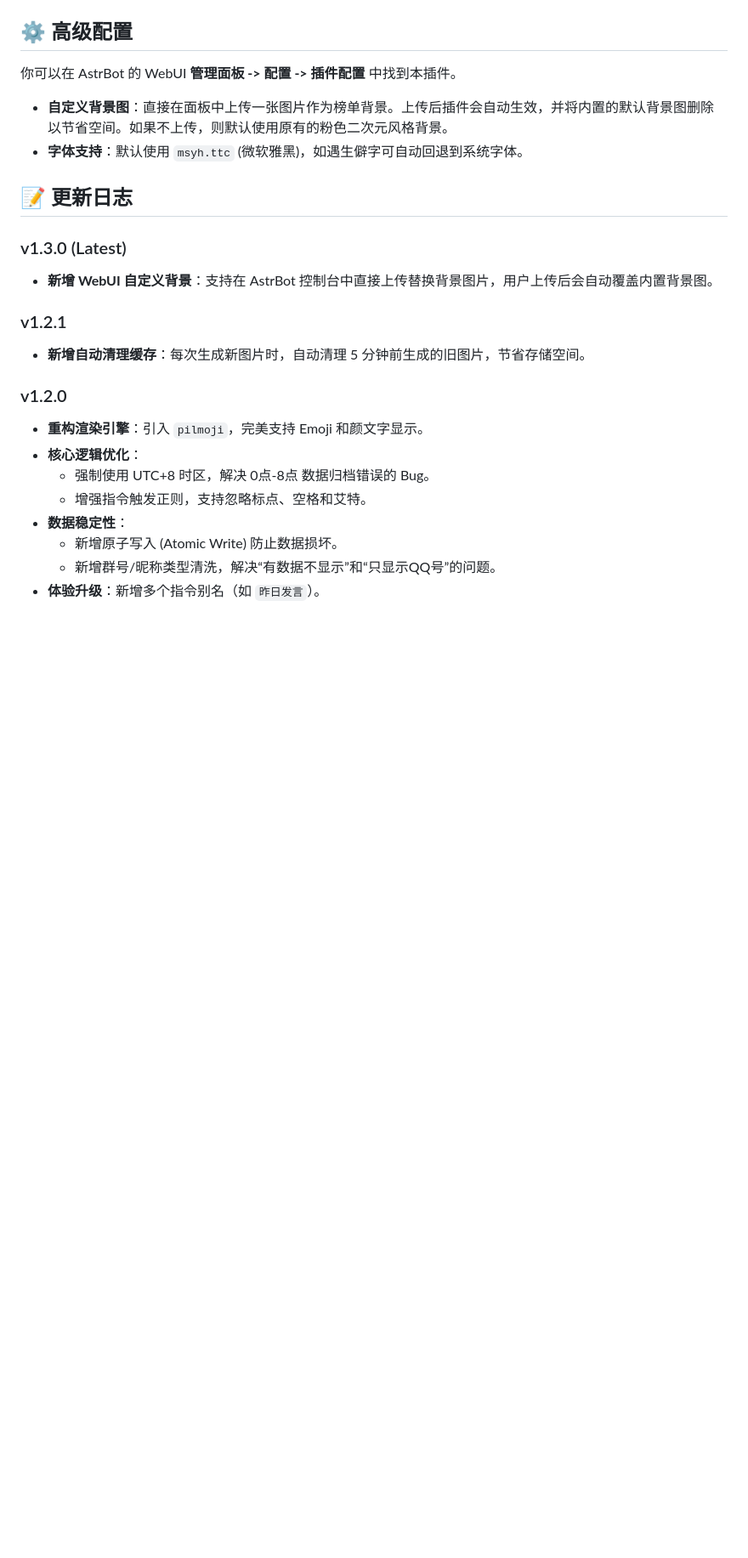
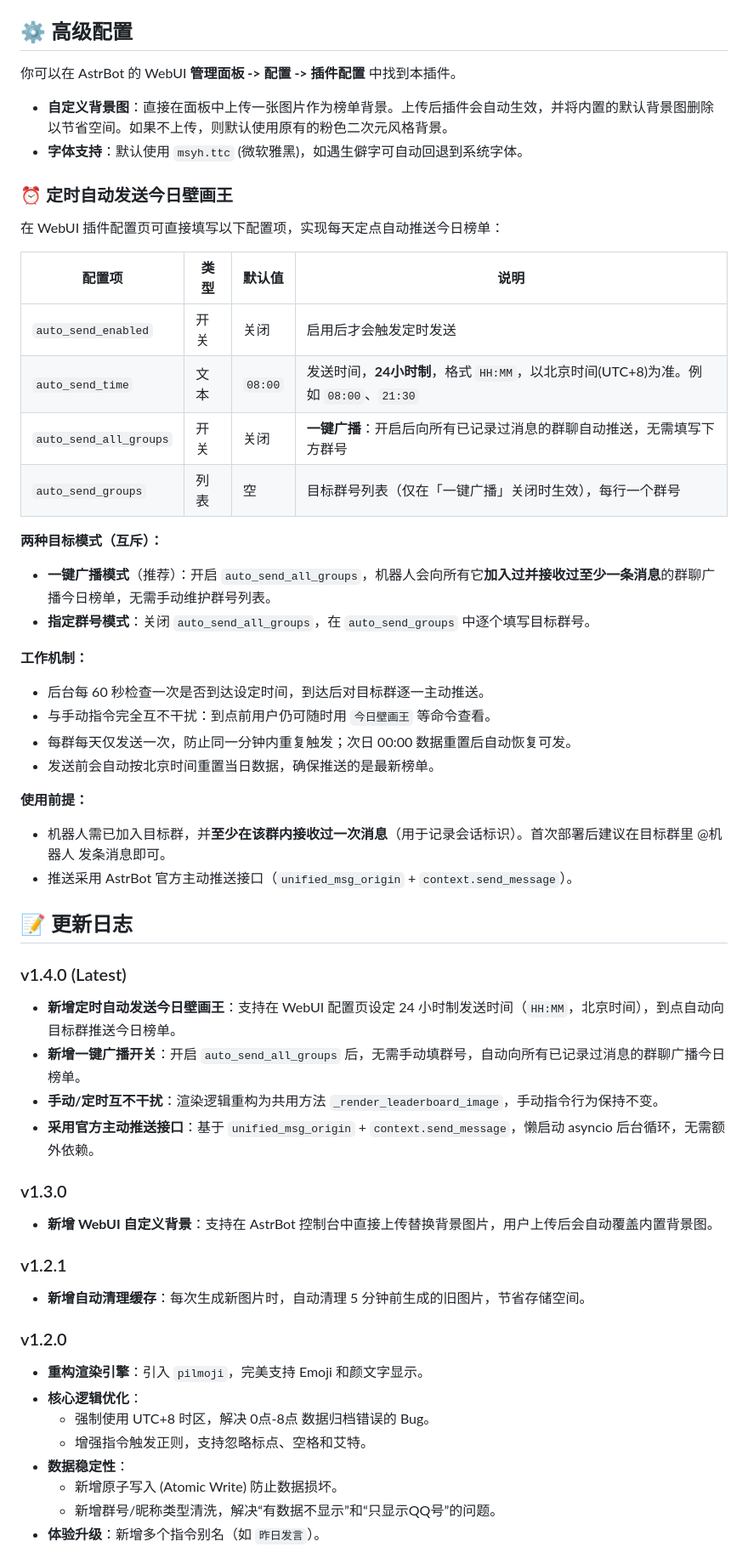
Before and after one commit to Marcuscaixiao/astrbot_plugin_talkative_king, a Markdown page: README.md, the part around one of its changes. Shown at 85% size. Rendered like a GitHub page; blank space fills up the shorter version.

Commit message:
docs: README 补充定时自动发送与一键广播功能说明

```diff
--- a/README.md
+++ b/README.md
@@ -52,9 +54,40 @@
 - **自定义背景图**：直接在面板中上传一张图片作为榜单背景。上传后插件会自动生效，并将内置的默认背景图删除以节省空间。如果不上传，则默认使用原有的粉色二次元风格背景。
 - **字体支持**：默认使用 `msyh.ttc` (微软雅黑)，如遇生僻字可自动回退到系统字体。
 
+### ⏰ 定时自动发送今日壁画王
+
+在 WebUI 插件配置页可直接填写以下配置项，实现每天定点自动推送今日榜单：
+
+| 配置项 | 类型 | 默认值 | 说明 |
+|---|---|---|---|
+| `auto_send_enabled` | 开关 | 关闭 | 启用后才会触发定时发送 |
+| `auto_send_time` | 文本 | `08:00` | 发送时间，**24小时制**，格式 `HH:MM`，以北京时间(UTC+8)为准。例如 `08:00`、`21:30` |
+| `auto_send_all_groups` | 开关 | 关闭 | **一键广播**：开启后向所有已记录过消息的群聊自动推送，无需填写下方群号 |
+| `auto_send_groups` | 列表 | 空 | 目标群号列表（仅在「一键广播」关闭时生效），每行一个群号 |
+
+**两种目标模式（互斥）：**
+- **一键广播模式**（推荐）：开启 `auto_send_all_groups`，机器人会向所有它**加入过并接收过至少一条消息**的群聊广播今日榜单，无需手动维护群号列表。
+- **指定群号模式**：关闭 `auto_send_all_groups`，在 `auto_send_groups` 中逐个填写目标群号。
+
+**工作机制：**
+- 后台每 60 秒检查一次是否到达设定时间，到达后对目标群逐一主动推送。
+- 与手动指令完全互不干扰：到点前用户仍可随时用 `今日壁画王` 等命令查看。
+- 每群每天仅发送一次，防止同一分钟内重复触发；次日 00:00 数据重置后自动恢复可发。
+- 发送前会自动按北京时间重置当日数据，确保推送的是最新榜单。
+
+**使用前提：**
+- 机器人需已加入目标群，并**至少在该群内接收过一次消息**（用于记录会话标识）。首次部署后建议在目标群里 @机器人 发条消息即可。
+- 推送采用 AstrBot 官方主动推送接口（`unified_msg_origin` + `context.send_message`）。
+
 ## 📝 更新日志
 
-### v1.3.0 (Latest)
+### v1.4.0 (Latest)
+- **新增定时自动发送今日壁画王**：支持在 WebUI 配置页设定 24 小时制发送时间（`HH:MM`，北京时间），到点自动向目标群推送今日榜单。
+- **新增一键广播开关**：开启 `auto_send_all_groups` 后，无需手动填群号，自动向所有已记录过消息的群聊广播今日榜单。
+- **手动/定时互不干扰**：渲染逻辑重构为共用方法 `_render_leaderboard_image`，手动指令行为保持不变。
+- **采用官方主动推送接口**：基于 `unified_msg_origin` + `context.send_message`，懒启动 asyncio 后台循环，无需额外依赖。
+
+### v1.3.0
 - **新增 WebUI 自定义背景**：支持在 AstrBot 控制台中直接上传替换背景图片，用户上传后会自动覆盖内置背景图。
 
 ### v1.2.1
```
Also changed, not shown: other parts of README.md (+3 -1 lines).
